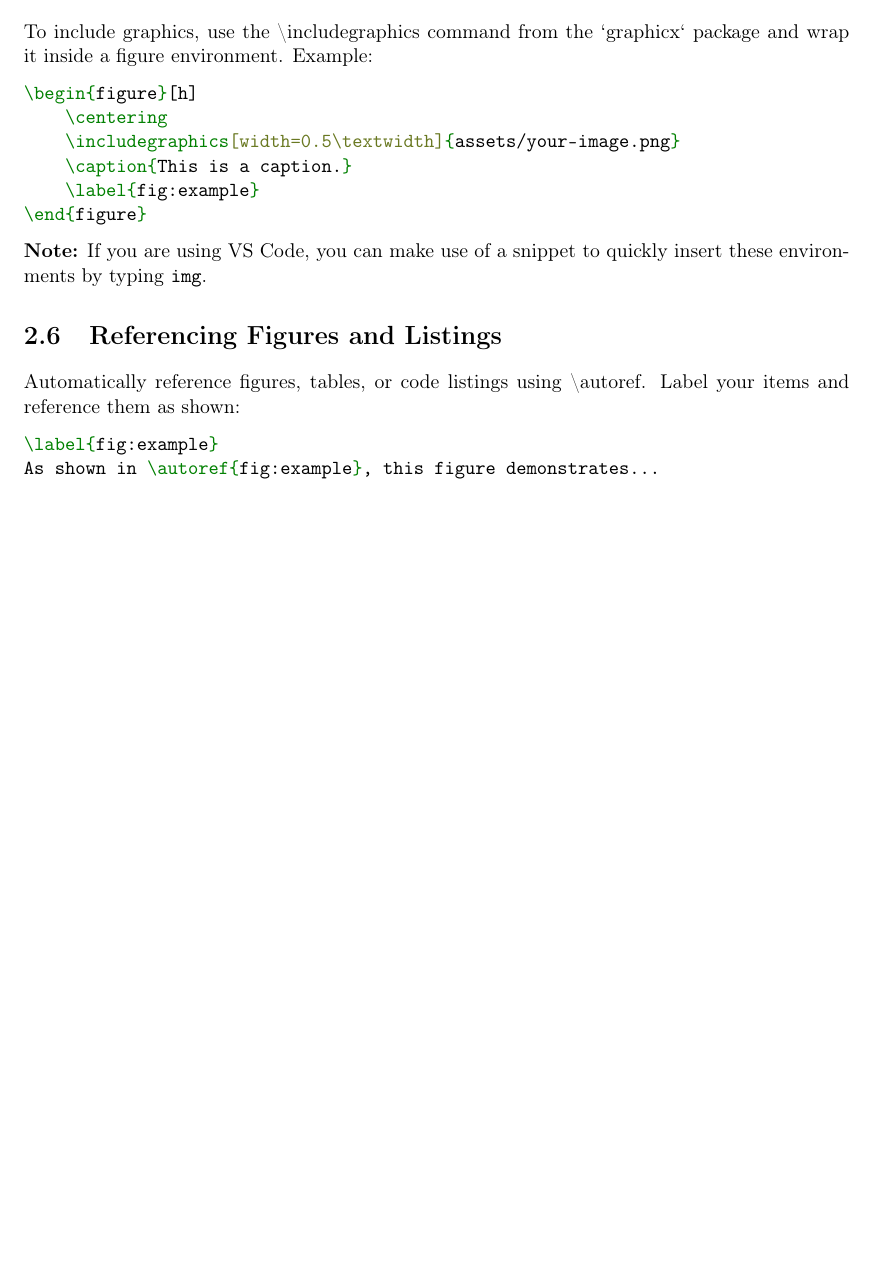
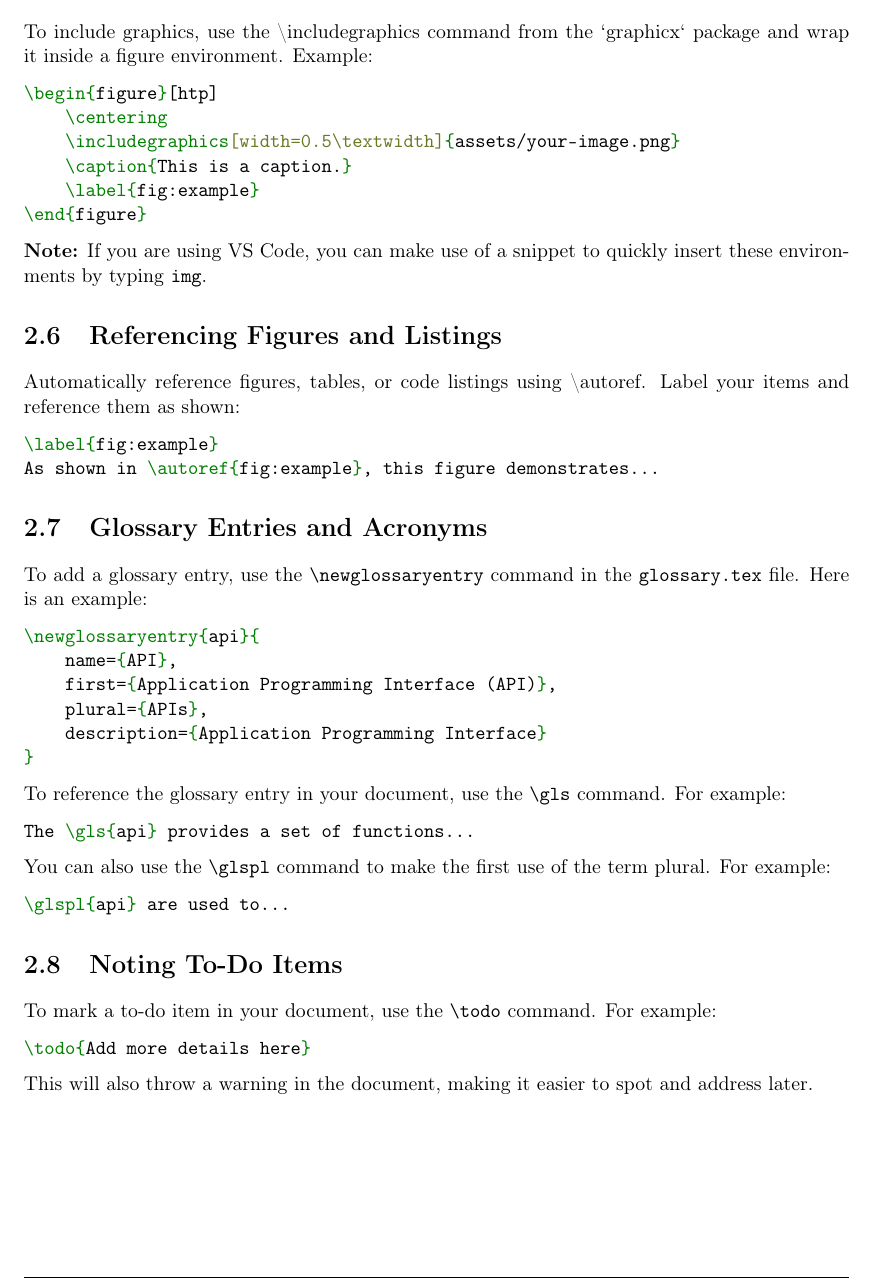
Before and after one commit to mcquenji/latex, a LaTeX document (main.tex, which reads chapters/how-to.tex): part of page 6 of 7, cut so that both start at the same text, the shorter picture padded with empty space. Compiled offline with pdfLaTeX.

```diff
--- a/chapters/how-to.tex
+++ b/chapters/how-to.tex
@@ -57,7 +57,7 @@
 \section{Including Graphics}
 To include graphics, use the \textbackslash includegraphics command from the `graphicx` package and wrap it inside a figure environment. Example:
 \begin{minted}{TeX}
-\begin{figure}[h]
+\begin{figure}[htp]
     \centering
     \includegraphics[width=0.5\textwidth]{assets/your-image.png}
     \caption{This is a caption.}
@@ -74,3 +74,38 @@
 \label{fig:example}
 As shown in \autoref{fig:example}, this figure demonstrates...
 \end{minted}
+
+\section{Glossary Entries and Acronyms}
+
+To add a glossary entry, use the \texttt{\textbackslash newglossaryentry} command in the \texttt{glossary.tex} file. Here is an example:
+
+\begin{minted}{TeX}
+\newglossaryentry{api}{
+    name={API},
+    first={Application Programming Interface (API)},
+    plural={APIs},
+    description={Application Programming Interface}
+}
+\end{minted}
+
+To reference the glossary entry in your document, use the \texttt{\textbackslash gls} command. For example:
+
+\begin{minted}{TeX}
+The \gls{api} provides a set of functions...
+\end{minted}
+
+You can also use the \texttt{\textbackslash glspl} command to make the first use of the term plural. For example:
+
+\begin{minted}{TeX}
+\glspl{api} are used to...
+\end{minted}
+
+\section{Noting To-Do Items}
+
+To mark a to-do item in your document, use the \texttt{\textbackslash todo} command. For example:
+
+\begin{minted}{TeX}
+\todo{Add more details here}
+\end{minted}
+
+This will also throw a warning in the document, making it easier to spot and address later.
--- a/main.tex
+++ b/main.tex
@@ -19,16 +19,16 @@
 \usepackage{titling}
 \usepackage{lastpage}       % Allows referencing the last page of the document.
 \usepackage{minted}         % For syntax highlighting code
-\usepackage[backend=bibtex, style=ieee]{biblatex}
+\usepackage[backend=bibtex,style=ieee]{biblatex}
 \usepackage{soul}           % for highlighting text
 \usepackage{tikz}           % Required for drawing custom shapes
 \usepackage{pgfplots}       % Required for plotting graphs
 \usepackage{svg}            % Required for including SVG images
+\usepackage[toc]{glossaries}% For creating glossaries
 % Add more packages here as needed.
 
 %% Page Layout
 % Adjust the page dimensions and margins.
-
 \usepackage{geometry}
 \geometry{
   top=2.5cm,
@@ -47,7 +47,7 @@
 \renewcommand{\enquote}[1]{\textit{\oldenquote{#1}}}
 
 % Create a todo command to highlight unfinished sections.
-\newcommand{\todo}[1]{\textcolor{red}{\hl{\textbf{TODO:} #1}}\PackageWarning{TODO:}{#1!}}
+\newcommand{\todo}[1]{\textcolor{red}{\hl{\textbf{TODO:} #1}}\PackageWarning{TODO}{#1!}}
 
 
 % Remove indentation from paragraphs.
```
Also changed, not shown: chapters/abstract.tex (+1 -1 lines), glossary.tex (added, +3 -0 lines), main.tex (16 more changed lines), 1 other file.
